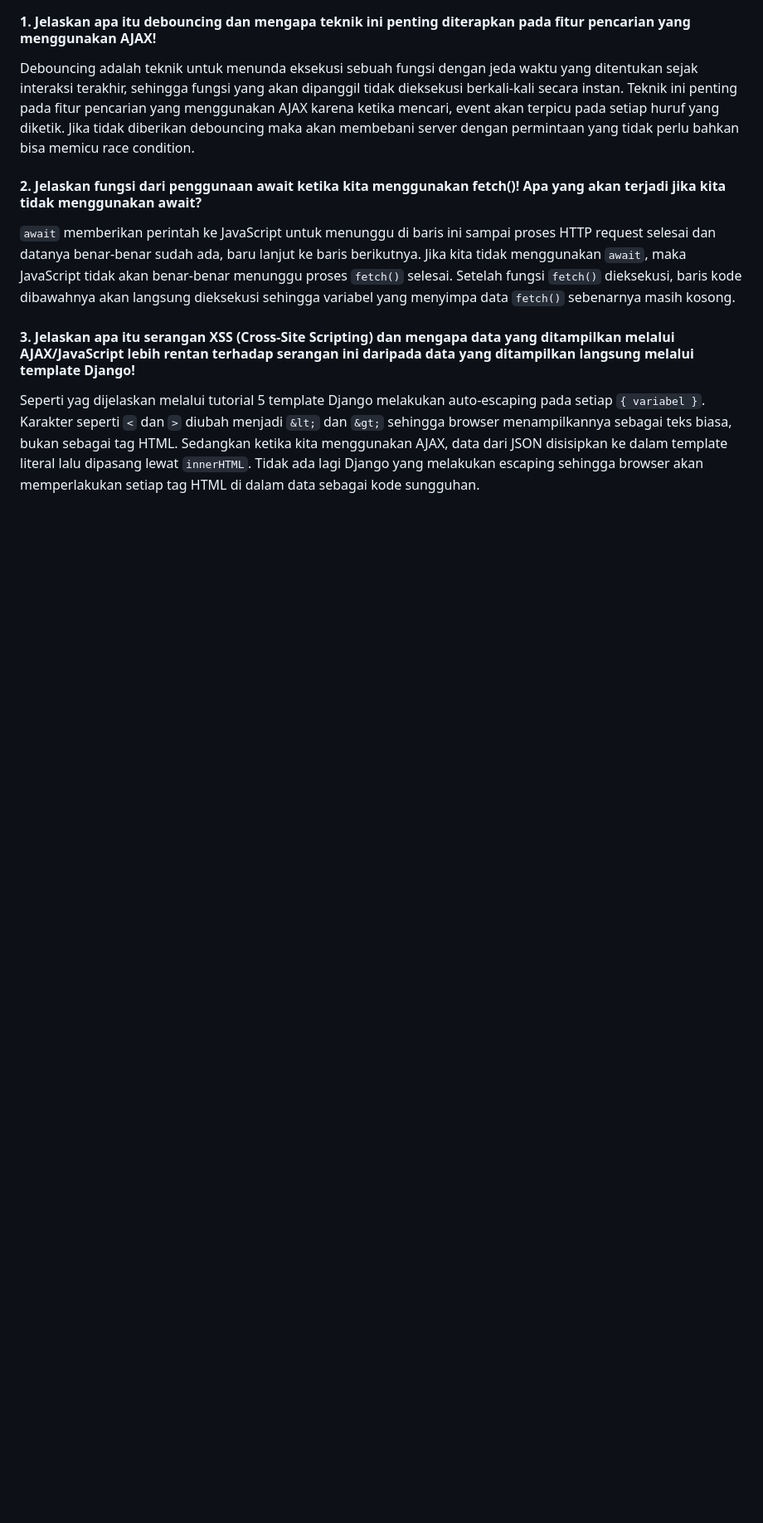
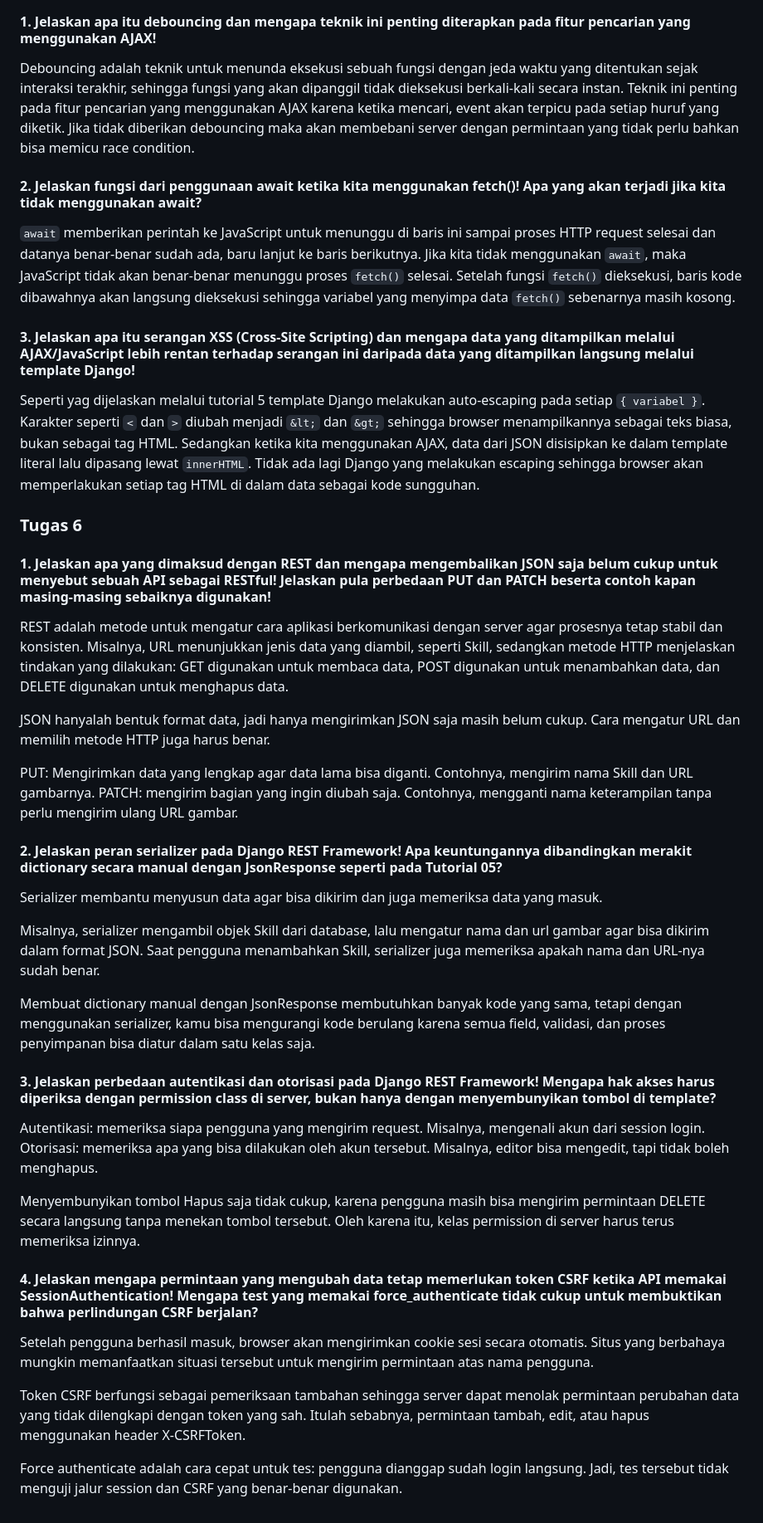
Before and after one commit to nalkq/myportofolio, a Markdown page: README.md, the part around one of its changes. Shown at 83% size. Drawn GitHub-style; blank space fills up the shorter version.

```diff
--- a/README.md
+++ b/README.md
@@ -130,3 +135,34 @@ Debouncing adalah teknik untuk menunda eksekusi sebuah fungsi dengan jeda waktu
 
 #### 3. Jelaskan apa itu serangan XSS (Cross-Site Scripting) dan mengapa data yang ditampilkan melalui AJAX/JavaScript lebih rentan terhadap serangan ini daripada data yang ditampilkan langsung melalui template Django!
 Seperti yag dijelaskan melalui tutorial 5 template Django melakukan auto-escaping pada setiap `{ variabel }`. Karakter seperti `<` dan `>` diubah menjadi `&lt;` dan `&gt;` sehingga browser menampilkannya sebagai teks biasa, bukan sebagai tag HTML. Sedangkan ketika kita menggunakan AJAX,  data dari JSON disisipkan ke dalam template literal lalu dipasang lewat `innerHTML`. Tidak ada lagi Django yang melakukan escaping sehingga browser akan memperlakukan setiap tag HTML di dalam data sebagai kode sungguhan.
+
+### Tugas 6
+
+#### 1. Jelaskan apa yang dimaksud dengan REST dan mengapa mengembalikan JSON saja belum cukup untuk menyebut sebuah API sebagai RESTful! Jelaskan pula perbedaan PUT dan PATCH beserta contoh kapan masing-masing sebaiknya digunakan!
+REST adalah metode untuk mengatur cara aplikasi berkomunikasi dengan server agar prosesnya tetap stabil dan konsisten. Misalnya, URL menunjukkan jenis data yang diambil, seperti Skill, sedangkan metode HTTP menjelaskan tindakan yang dilakukan: GET digunakan untuk membaca data, POST digunakan untuk menambahkan data, dan DELETE digunakan untuk menghapus data.
+
+JSON hanyalah bentuk format data, jadi hanya mengirimkan JSON saja masih belum cukup. Cara mengatur URL dan memilih metode HTTP juga harus benar.
+
+PUT: Mengirimkan data yang lengkap agar data lama bisa diganti. Contohnya, mengirim nama Skill dan URL gambarnya.
+PATCH: mengirim bagian yang ingin diubah saja. Contohnya, mengganti nama keterampilan tanpa perlu mengirim ulang URL gambar.
+
+#### 2. Jelaskan peran serializer pada Django REST Framework! Apa keuntungannya dibandingkan merakit dictionary secara manual dengan JsonResponse seperti pada Tutorial 05?
+Serializer membantu menyusun data agar bisa dikirim dan juga memeriksa data yang masuk.
+
+Misalnya, serializer mengambil objek Skill dari database, lalu mengatur nama dan url gambar agar bisa dikirim dalam format JSON. Saat pengguna menambahkan Skill, serializer juga memeriksa apakah nama dan URL-nya sudah benar.
+
+Membuat dictionary manual dengan JsonResponse membutuhkan banyak kode yang sama, tetapi dengan menggunakan serializer, kamu bisa mengurangi kode berulang karena semua field, validasi, dan proses penyimpanan bisa diatur dalam satu kelas saja.
+
+#### 3. Jelaskan perbedaan autentikasi dan otorisasi pada Django REST Framework! Mengapa hak akses harus diperiksa dengan permission class di server, bukan hanya dengan menyembunyikan tombol di template?
+Autentikasi: memeriksa siapa pengguna yang mengirim request. Misalnya, mengenali akun dari session login.
+Otorisasi: memeriksa apa yang bisa dilakukan oleh akun tersebut. Misalnya, editor bisa mengedit, tapi tidak boleh menghapus.
+
+Menyembunyikan tombol Hapus saja tidak cukup, karena pengguna masih bisa mengirim permintaan DELETE secara langsung tanpa menekan tombol tersebut. Oleh karena itu, kelas permission di server harus terus memeriksa izinnya.
+
+
+#### 4. Jelaskan mengapa permintaan yang mengubah data tetap memerlukan token CSRF ketika API memakai SessionAuthentication! Mengapa test yang memakai force_authenticate tidak cukup untuk membuktikan bahwa perlindungan CSRF berjalan?
+Setelah pengguna berhasil masuk, browser akan mengirimkan cookie sesi secara otomatis. Situs yang berbahaya mungkin memanfaatkan situasi tersebut untuk mengirim permintaan atas nama pengguna.
+
+Token CSRF berfungsi sebagai pemeriksaan tambahan sehingga server dapat menolak permintaan perubahan data yang tidak dilengkapi dengan token yang sah. Itulah sebabnya, permintaan tambah, edit, atau hapus menggunakan header X-CSRFToken.
+
+Force authenticate adalah cara cepat untuk tes: pengguna dianggap sudah login langsung. Jadi, tes tersebut tidak menguji jalur session dan CSRF yang benar-benar digunakan.
```
Also changed, not shown: other parts of README.md (+5 -0 lines).
